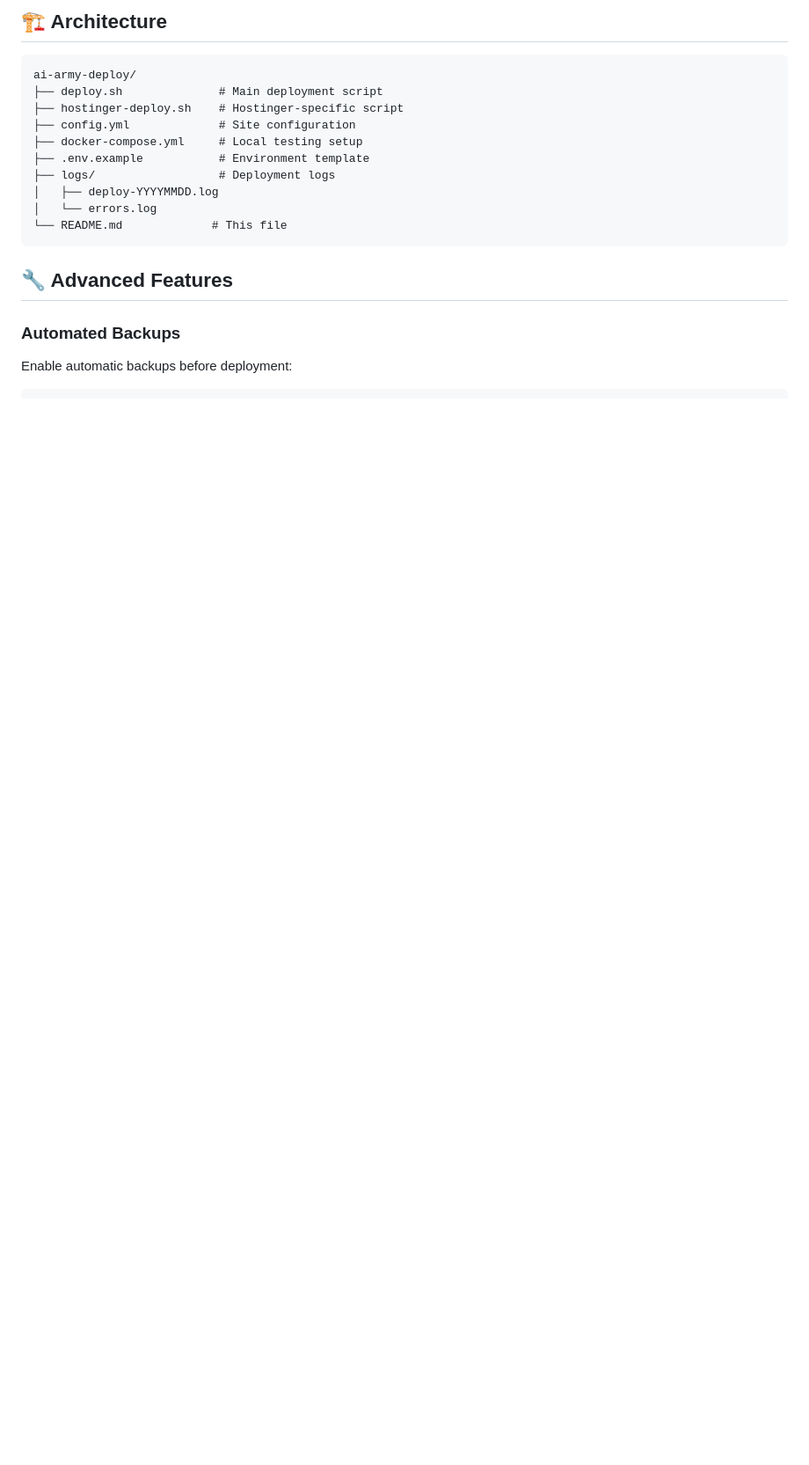
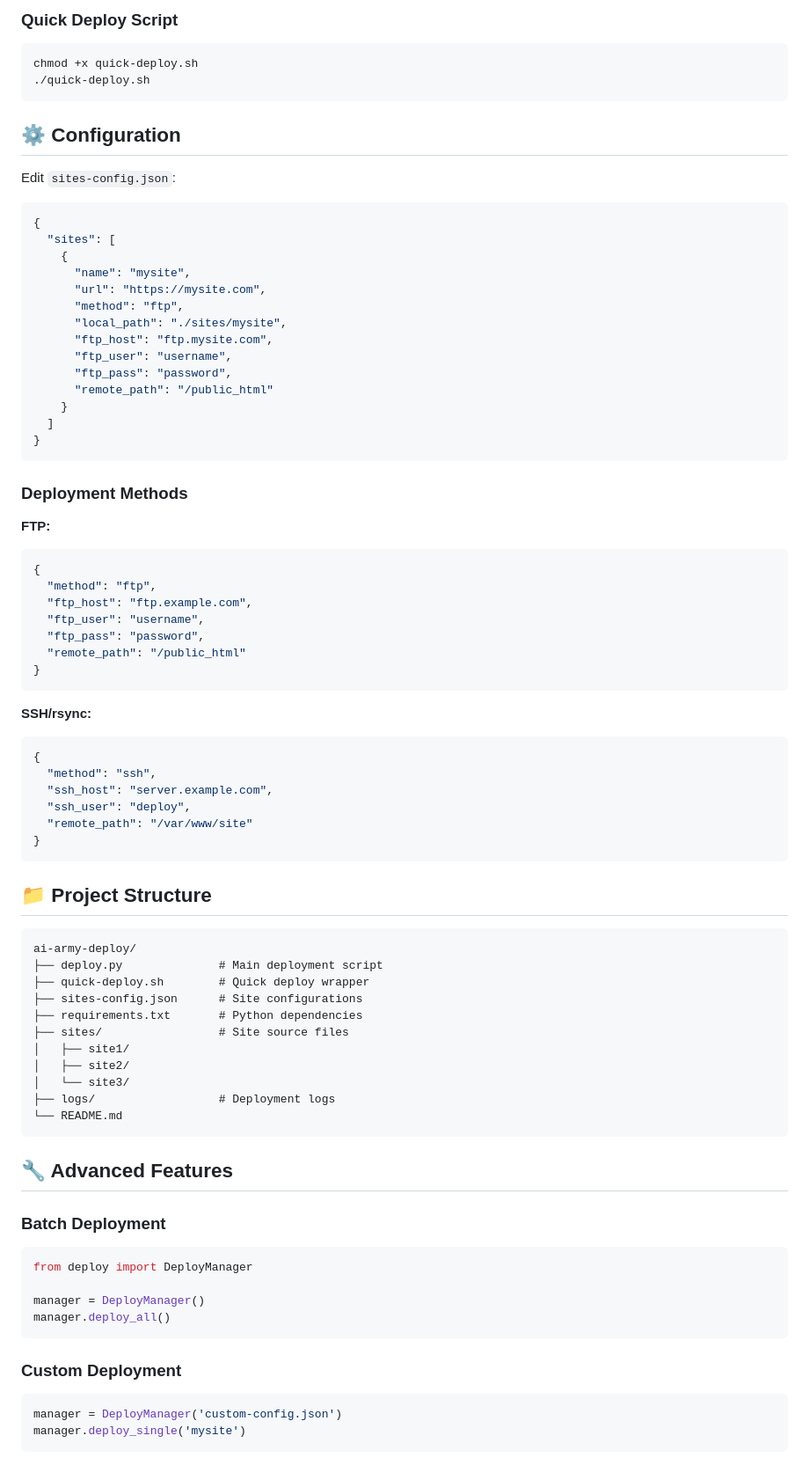
Before and after one commit to rumbleveer-spec/ai-army-deploy, a Markdown page: README.md, the part around one of its changes. Shown at 88% size. GitHub-like rendering; blank space fills up the shorter version.

````diff
--- a/README.md
+++ b/README.md
@@ -91,22 +66,87 @@ ssh user@server "cd /path && ./deploy.sh all"
 ```
 
-## 🏗️ Architecture
+### Quick Deploy Script
+
+```bash
+chmod +x quick-deploy.sh
+./quick-deploy.sh
+```
+
+## ⚙️ Configuration
+
+Edit `sites-config.json`:
+
+```json
+{
+  "sites": [
+    {
+      "name": "mysite",
+      "url": "https://mysite.com",
+      "method": "ftp",
+      "local_path": "./sites/mysite",
+      "ftp_host": "ftp.mysite.com",
+      "ftp_user": "username",
+      "ftp_pass": "password",
+      "remote_path": "/public_html"
+    }
+  ]
+}
+```
+
+### Deployment Methods
+
+**FTP:**
+```json
+{
+  "method": "ftp",
+  "ftp_host": "ftp.example.com",
+  "ftp_user": "username",
+  "ftp_pass": "password",
+  "remote_path": "/public_html"
+}
+```
+
+**SSH/rsync:**
+```json
+{
+  "method": "ssh",
+  "ssh_host": "server.example.com",
+  "ssh_user": "deploy",
+  "remote_path": "/var/www/site"
+}
+```
+
+## 📁 Project Structure
 
 ```
 ai-army-deploy/
-├── deploy.sh              # Main deployment script
-├── hostinger-deploy.sh    # Hostinger-specific script
-├── config.yml             # Site configuration
-├── docker-compose.yml     # Local testing setup
-├── .env.example           # Environment template
+├── deploy.py              # Main deployment script
+├── quick-deploy.sh        # Quick deploy wrapper
+├── sites-config.json      # Site configurations
+├── requirements.txt       # Python dependencies
+├── sites/                 # Site source files
+│   ├── site1/
+│   ├── site2/
+│   └── site3/
 ├── logs/                  # Deployment logs
-│   ├── deploy-YYYYMMDD.log
-│   └── errors.log
-└── README.md             # This file
+└── README.md
 ```
 
 ## 🔧 Advanced Features
 
-### Automated Backups
+### Batch Deployment
 
-Enable automatic backups before deployment:
+```python
+from deploy import DeployManager
+
+manager = DeployManager()
+manager.deploy_all()
+```
+
+### Custom Deployment
+
+```python
+manager = DeployManager('custom-config.json')
+manager.deploy_single('mysite')
+```
+
````
Also changed, not shown: other parts of README.md (+84 -147 lines).
